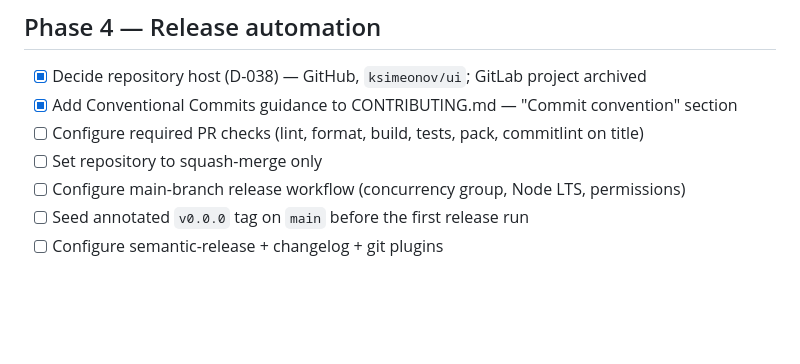
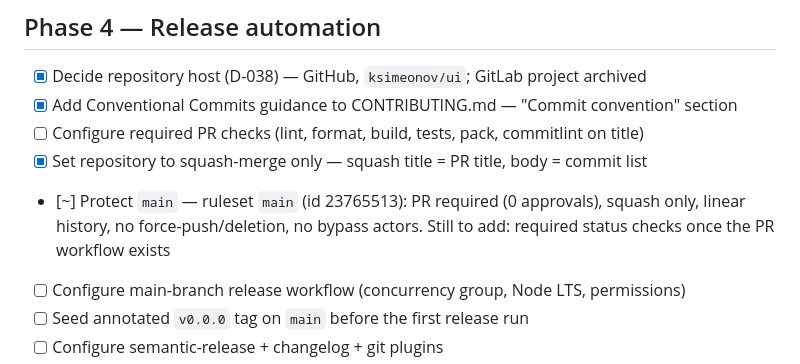
Before and after one commit to ksimeonov/anik-ui, a Markdown page: mvp-plan/TODO.md, the part around the change. Drawn GitHub-style; blank space fills up the shorter version.

Commit message:
docs: record squash-only merges and the main ruleset in the TODO
Co-Authored-By: Claude Opus 5 <noreply@anthropic.com>

```diff
--- a/mvp-plan/TODO.md
+++ b/mvp-plan/TODO.md
@@ -150,7 +150,10 @@ Acceptance gates, not activities. Each has a pass condition.
 - [x] Decide repository host (D-038) — GitHub, `ksimeonov/ui`; GitLab project archived
 - [x] Add Conventional Commits guidance to CONTRIBUTING.md — "Commit convention" section
 - [ ] Configure required PR checks (lint, format, build, tests, pack, commitlint on title)
-- [ ] Set repository to squash-merge only
+- [x] Set repository to squash-merge only — squash title = PR title, body = commit list
+- [~] Protect `main` — ruleset `main` (id 23765513): PR required (0 approvals),
+      squash only, linear history, no force-push/deletion, no bypass actors. Still to
+      add: required status checks once the PR workflow exists
 - [ ] Configure main-branch release workflow (concurrency group, Node LTS, permissions)
 - [ ] Seed annotated `v0.0.0` tag on `main` before the first release run
 - [ ] Configure semantic-release + changelog + git plugins
```
